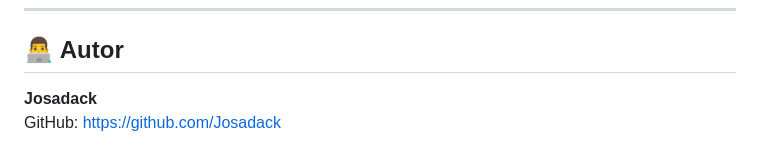
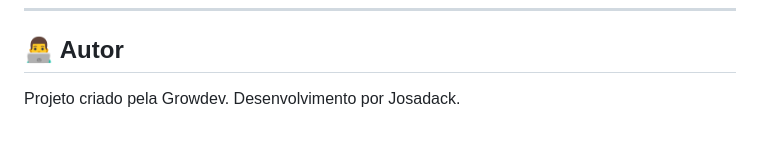
Before and after one commit to Josadack/nikel, a Markdown page: README.md, the part around the change. GitHub-like rendering.

Commit message:
Revise author information in README
Updated author section in README.md

```diff
--- a/README.md
+++ b/README.md
@@ -119,6 +119,5 @@ Isso permite que o projeto funcione **totalmente offline**.
 ------------------------------------------------------------------------
 
 ## 👨‍💻 Autor
-
-**Josadack**\
-GitHub: https://github.com/Josadack
+Projeto criado pela Growdev.
+Desenvolvimento por Josadack.
```
